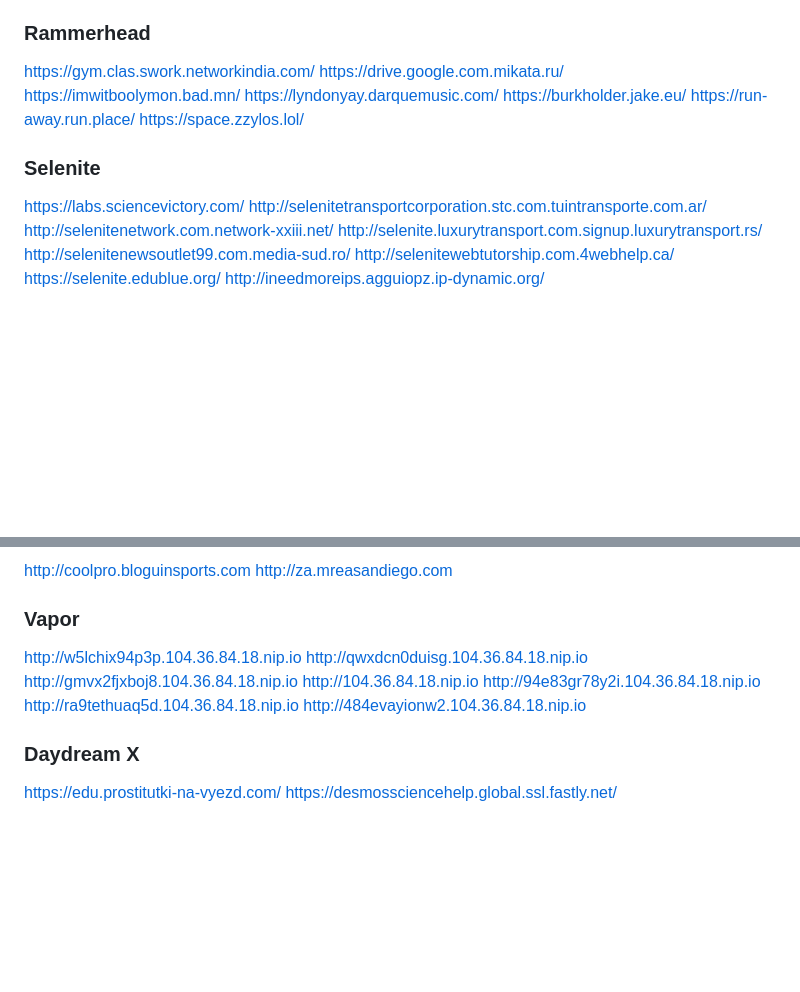
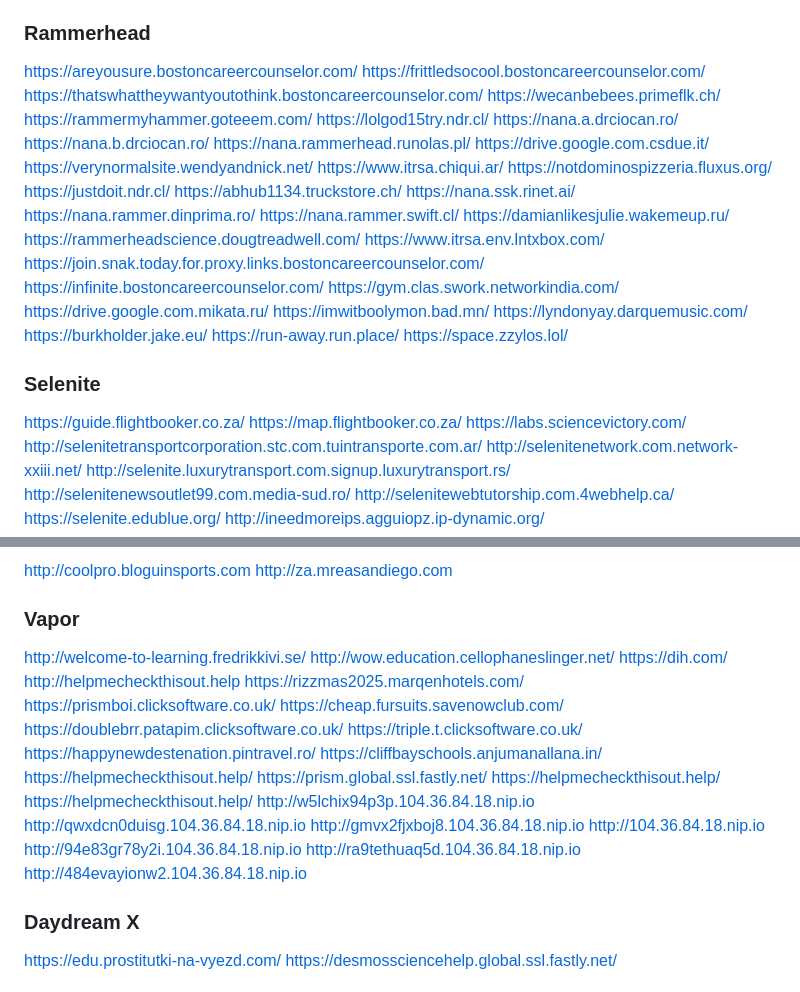
Before and after one commit to wea-f/Norepted, a Markdown page: bphmirror.md, 2 parts joined by grey strips. Rendered like a GitHub page; blank space fills up the shorter version.

```diff
--- a/bphmirror.md
+++ b/bphmirror.md
@@ -124,6 +124,29 @@ https://app.wwwwwwau.shadowbrowser.duckdns.org/
 https://rammerhead-10.swanndvr.net/
 
 ### Rammerhead
+https://areyousure.bostoncareercounselor.com/
+https://frittledsocool.bostoncareercounselor.com/
+https://thatswhattheywantyoutothink.bostoncareercounselor.com/
+https://wecanbebees.primeflk.ch/
+https://rammermyhammer.goteeem.com/
+https://lolgod15try.ndr.cl/
+https://nana.a.drciocan.ro/
+https://nana.b.drciocan.ro/
+https://nana.rammerhead.runolas.pl/
+https://drive.google.com.csdue.it/
+https://verynormalsite.wendyandnick.net/
+https://www.itrsa.chiqui.ar/
+https://notdominospizzeria.fluxus.org/
+https://justdoit.ndr.cl/
+https://abhub1134.truckstore.ch/
+https://nana.ssk.rinet.ai/
+https://nana.rammer.dinprima.ro/
+https://nana.rammer.swift.cl/
+https://damianlikesjulie.wakemeup.ru/
+https://rammerheadscience.dougtreadwell.com/
+https://www.itrsa.env.lntxbox.com/
+https://join.snak.today.for.proxy.links.bostoncareercounselor.com/
+https://infinite.bostoncareercounselor.com/
 https://gym.clas.swork.networkindia.com/
 https://drive.google.com.mikata.ru/
 https://imwitboolymon.bad.mn/
@@ -133,6 +156,8 @@ https://run-away.run.place/
 https://space.zzylos.lol/
 
 ### Selenite
+https://guide.flightbooker.co.za/
+https://map.flightbooker.co.za/
 https://labs.sciencevictory.com/
 http://selenitetransportcorporation.stc.com.tuintransporte.com.ar/
 http://selenitenetwork.com.network-xxiii.net/
@@ -237,6 +262,21 @@ http://coolpro.bloguinsports.com
 http://za.mreasandiego.com
 
 ### Vapor
+http://welcome-to-learning.fredrikkivi.se/
+http://wow.education.cellophaneslinger.net/
+https://dih.com/
+http://helpmecheckthisout.help
+https://rizzmas2025.marqenhotels.com/
+https://prismboi.clicksoftware.co.uk/
+https://cheap.fursuits.savenowclub.com/
+https://doublebrr.patapim.clicksoftware.co.uk/
+https://triple.t.clicksoftware.co.uk/
+https://happynewdestenation.pintravel.ro/
+https://cliffbayschools.anjumanallana.in/
+https://helpmecheckthisout.help/
+https://prism.global.ssl.fastly.net/
+https://helpmecheckthisout.help/
+https://helpmecheckthisout.help/
 http://w5lchix94p3p.104.36.84.18.nip.io
 http://qwxdcn0duisg.104.36.84.18.nip.io
 http://gmvx2fjxboj8.104.36.84.18.nip.io
@@ -244,6 +284,7 @@ http://104.36.84.18.nip.io
 http://94e83gr78y2i.104.36.84.18.nip.io
 http://ra9tethuaq5d.104.36.84.18.nip.io
 http://484evayionw2.104.36.84.18.nip.io
+
 
 ### Daydream X
 https://edu.prostitutki-na-vyezd.com/
```
Also changed, not shown: other parts of bphmirror.md (+78 -0 lines).
